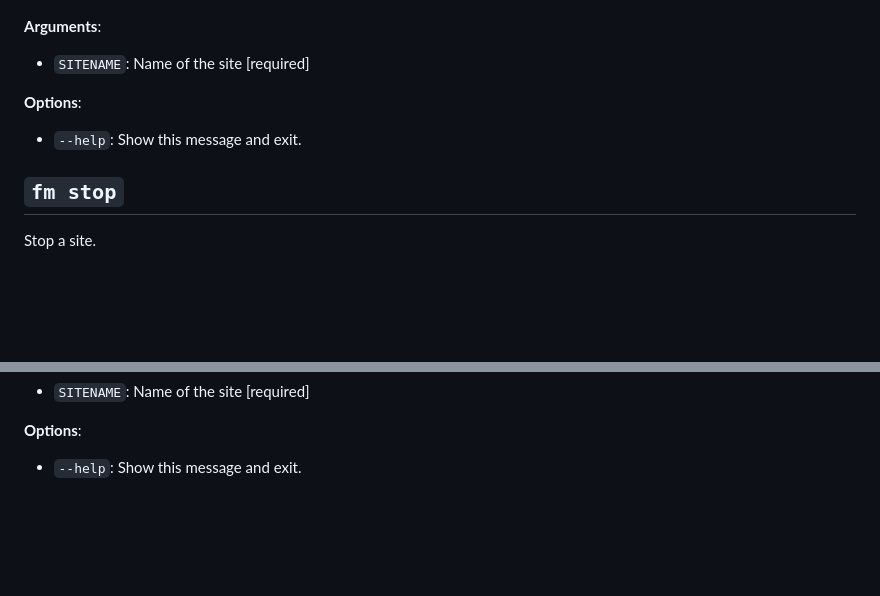
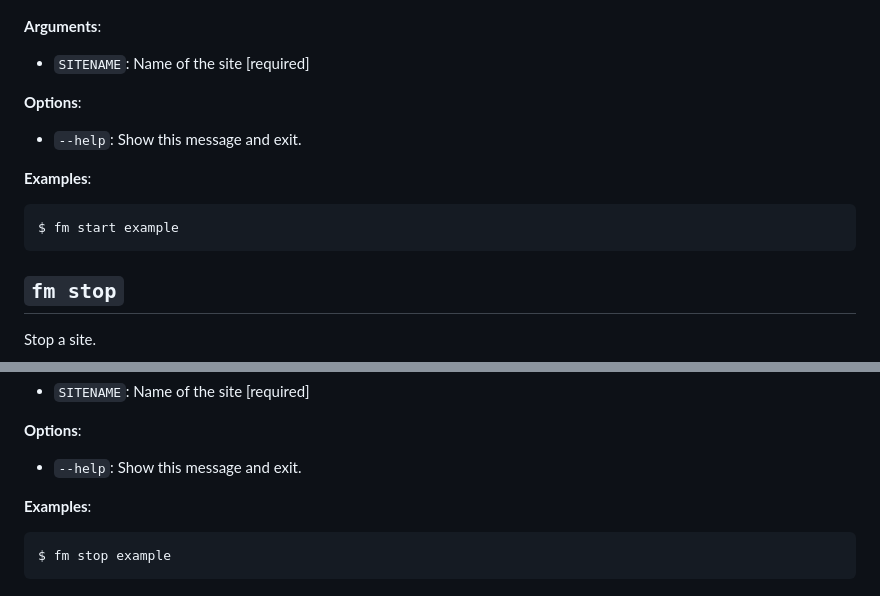
Before and after one commit to rtCamp/Frappe-Manager, a Markdown page: cli_reference.md, 2 parts joined by grey strips. Drawn GitHub-style; blank space fills up the shorter version.

````diff
--- a/cli_reference.md
+++ b/cli_reference.md
@@ -196,6 +235,12 @@ $ fm start [OPTIONS] SITENAME
 
 * `--help`: Show this message and exit.
 
+**Examples**:
+
+```console
+$ fm start example
+```
+
 ## `fm stop`
 
 Stop a site.
@@ -213,3 +258,9 @@ $ fm stop [OPTIONS] SITENAME
 **Options**:
 
 * `--help`: Show this message and exit.
+
+**Examples**:
+
+```console
+$ fm stop example
+```
````
Also changed, not shown: other parts of cli_reference.md (+53 -14 lines).
